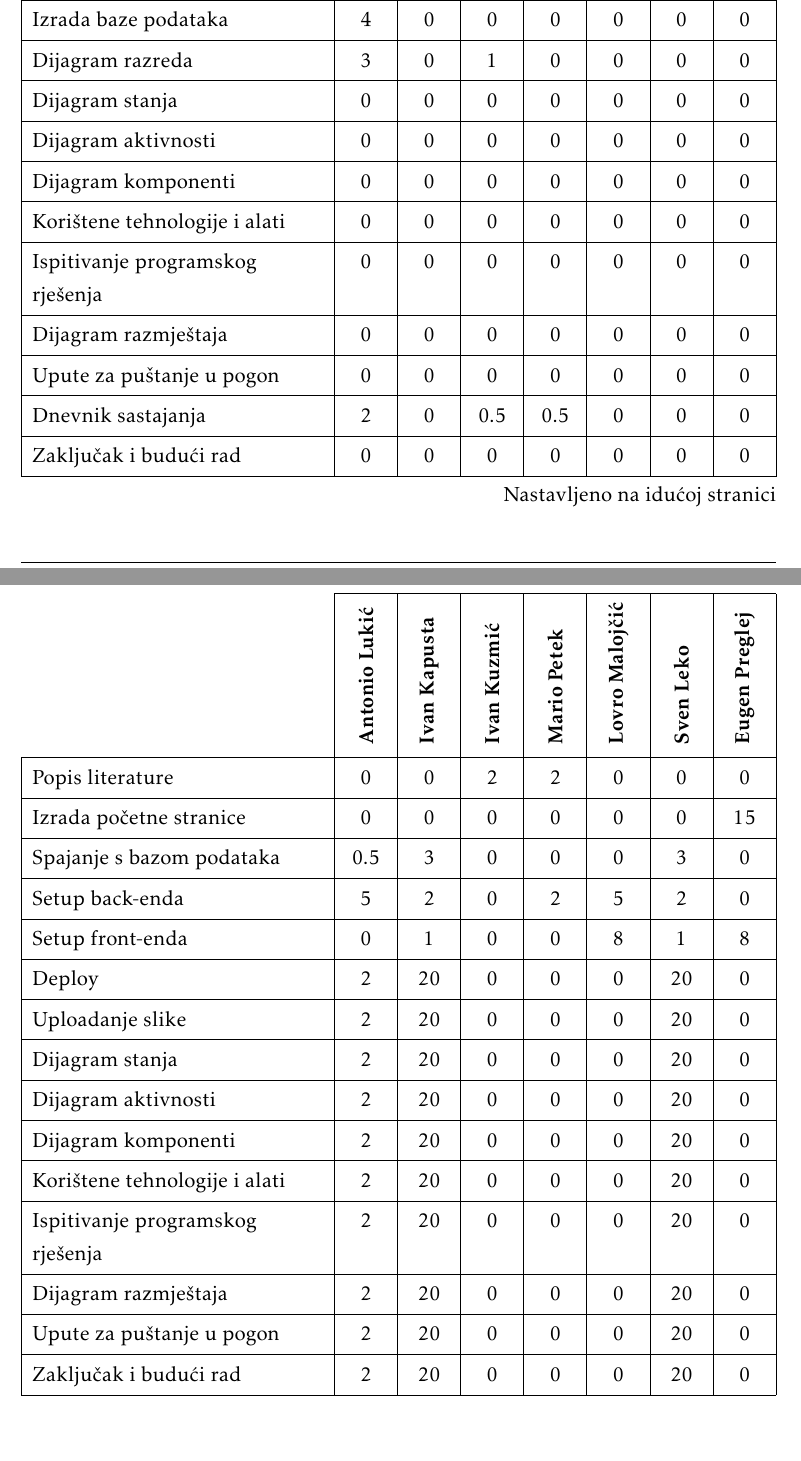
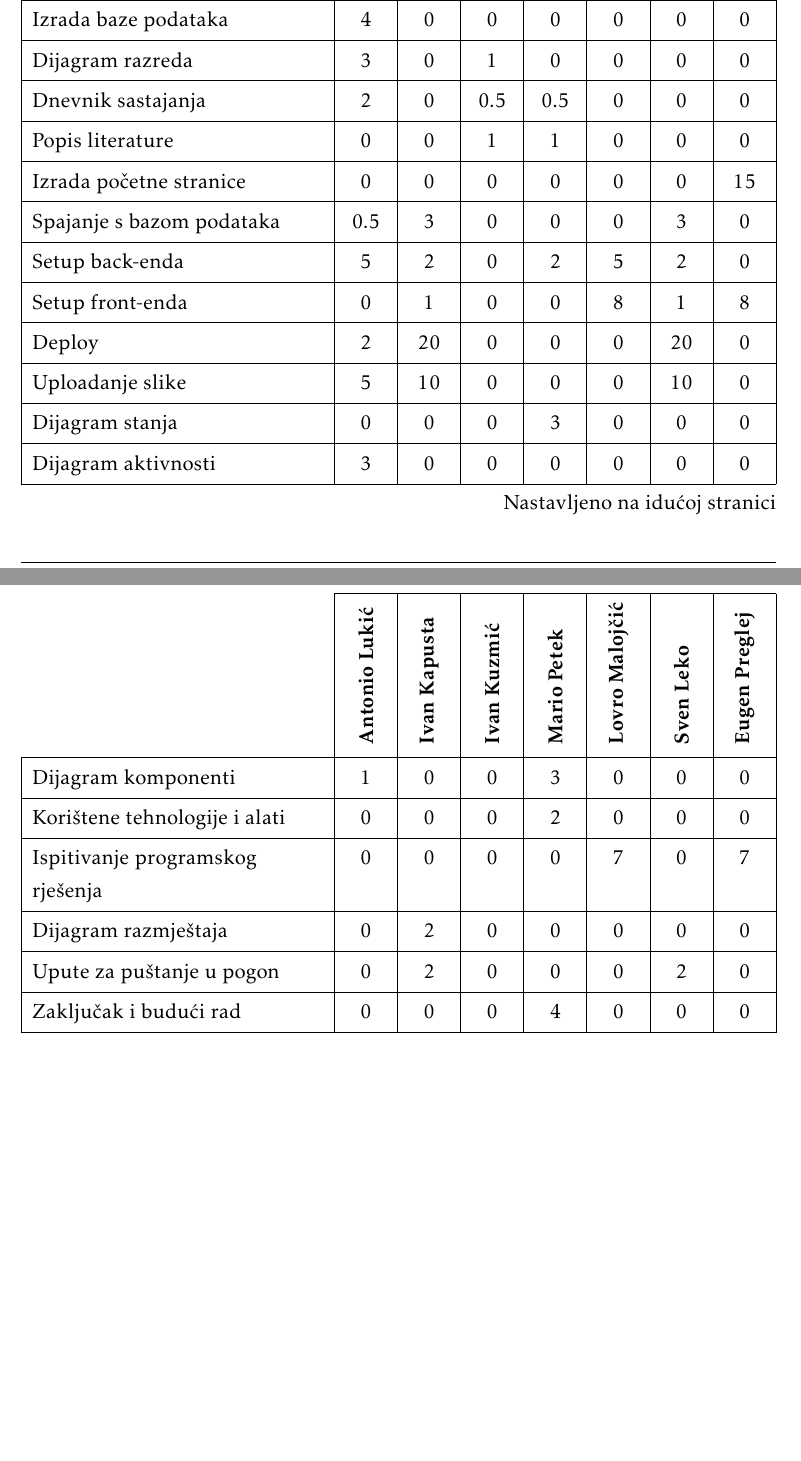
Before and after one commit to sleko01/cuvari-pasa, a LaTeX document (dokumentacija/PROGI_ProjektnaDokumentacija.tex, which reads dokumentacija/Dodatak.tex): two parts of pages 73 and 74 of 75, joined at a grey line, cut so that both start at the same text. The pictures show the PDF file dokumentacija/PROGI_ProjektnaDokumentacija.pdf that the author committed with the source.

Commit message:
Finalno vol.2

```diff
--- a/dokumentacija/Dodatak.tex
+++ b/dokumentacija/Dodatak.tex
@@ -132,34 +132,26 @@
 				Sekvencijski dijagrami 				& 0.5 & 0 & 2 & 2 & 0 & 0 & 0 \\
 				Opis ostalih zahtjeva 				& 0 & 0 & 0.5 & 0.5 & 0 & 0 & 0 \\
 
-				Arhitektura i dizajn sustava	 	& 0 & 0 & 3 & 0 & 0 & 0 & 0 \\
-				Baza podataka						& 0 & 0 & 4 & 0 & 0 & 0 & 0 \\
+				Arhitektura i dizajn sustava	 	& 0 & 0 & 5 & 0 & 0 & 0 & 0 \\
+				Baza podataka						& 0 & 0 & 5 & 4 & 0 & 0 & 0 \\
 				Izrada baze podataka    			& 4 & 0 & 0 & 0 & 0 & 0 & 0 \\
 				Dijagram razreda 					& 3 & 0 & 1 & 0 & 0 & 0 & 0  \\
-				Dijagram stanja						& 0 & 0 & 0 & 0 & 0 & 0 & 0 \\
-				Dijagram aktivnosti 				& 0 & 0 & 0 & 0 & 0 & 0 & 0 \\
-				Dijagram komponenti					& 0 & 0 & 0 & 0 & 0 & 0 & 0 \\
-				Korištene tehnologije i alati 		& 0 & 0 & 0 & 0 & 0 & 0 & 0 \\
-				Ispitivanje programskog rješenja 	& 0 & 0 & 0 & 0 & 0 & 0 & 0 \\
-				Dijagram razmještaja				& 0 & 0 & 0 & 0 & 0 & 0 & 0 \\
-				Upute za puštanje u pogon 			& 0 & 0 & 0 & 0 & 0 & 0 & 0 \\
 				Dnevnik sastajanja 					& 2 & 0 & 0.5 & 0.5 & 0 & 0 & 0 \\
-				Zaključak i budući rad 				& 0 & 0 & 0 & 0 & 0 & 0 & 0 \\
-				Popis literature 					& 0 & 0 & 2 & 2 & 0 & 0 & 0 \\
+				Popis literature 					& 0 & 0 & 1 & 1 & 0 & 0 & 0 \\
 				Izrada početne stranice				& 0 & 0 & 0 & 0 & 0 & 0 & 15 \\
 				Spajanje s bazom podataka			& 0.5 & 3 & 0 & 0 & 0 & 3 & 0 \\
 				Setup back-enda 					& 5 & 2 & 0 & 2 & 5 & 2 & 0 \\
 				Setup front-enda 					& 0 & 1 & 0 & 0 & 8 & 1 & 8 \\
 				Deploy 								& 2 & 20 & 0 & 0 & 0 & 20 & 0 \\
-				Uploadanje slike 					& 2 & 20 & 0 & 0 & 0 & 20 & 0 \\
-				Dijagram stanja						& 2 & 20 & 0 & 0 & 0 & 20 & 0 \\
-				Dijagram aktivnosti					& 2 & 20 & 0 & 0 & 0 & 20 & 0 \\
-				Dijagram komponenti					& 2 & 20 & 0 & 0 & 0 & 20 & 0 \\
-				Korištene tehnologije i alati		& 2 & 20 & 0 & 0 & 0 & 20 & 0 \\
-				Ispitivanje programskog rješenja	& 2 & 20 & 0 & 0 & 0 & 20 & 0 \\
-				Dijagram razmještaja				& 2 & 20 & 0 & 0 & 0 & 20 & 0 \\
-				Upute za puštanje u pogon			& 2 & 20 & 0 & 0 & 0 & 20 & 0 \\
-				Zaključak i budući rad				& 2 & 20 & 0 & 0 & 0 & 20 & 0 \\
+				Uploadanje slike 					& 5 & 10 & 0 & 0 & 0 & 10 & 0 \\
+				Dijagram stanja						& 0 & 0 & 0 & 3 & 0 & 0 & 0 \\
+				Dijagram aktivnosti					& 3 & 0 & 0 & 0 & 0 & 0 & 0 \\
+				Dijagram komponenti					& 1 & 0 & 0 & 3 & 0 & 0 & 0 \\
+				Korištene tehnologije i alati		& 0 & 0 & 0 & 2 & 0 & 0 & 0 \\
+				Ispitivanje programskog rješenja	& 0 & 0 & 0 & 0 & 7 & 0 & 7 \\
+				Dijagram razmještaja				& 0 & 2 & 0 & 0 & 0 & 0 & 0 \\
+				Upute za puštanje u pogon			& 0 & 2 & 0 & 0 & 0 & 2 & 0 \\
+				Zaključak i budući rad				& 0 & 0 & 0 & 4 & 0 & 0 & 0 \\
 
 
 			\end{longtblr}
```
Also changed, not shown: dokumentacija/PROGI_ProjektnaDokumentacija.pdf, 2 other files.
